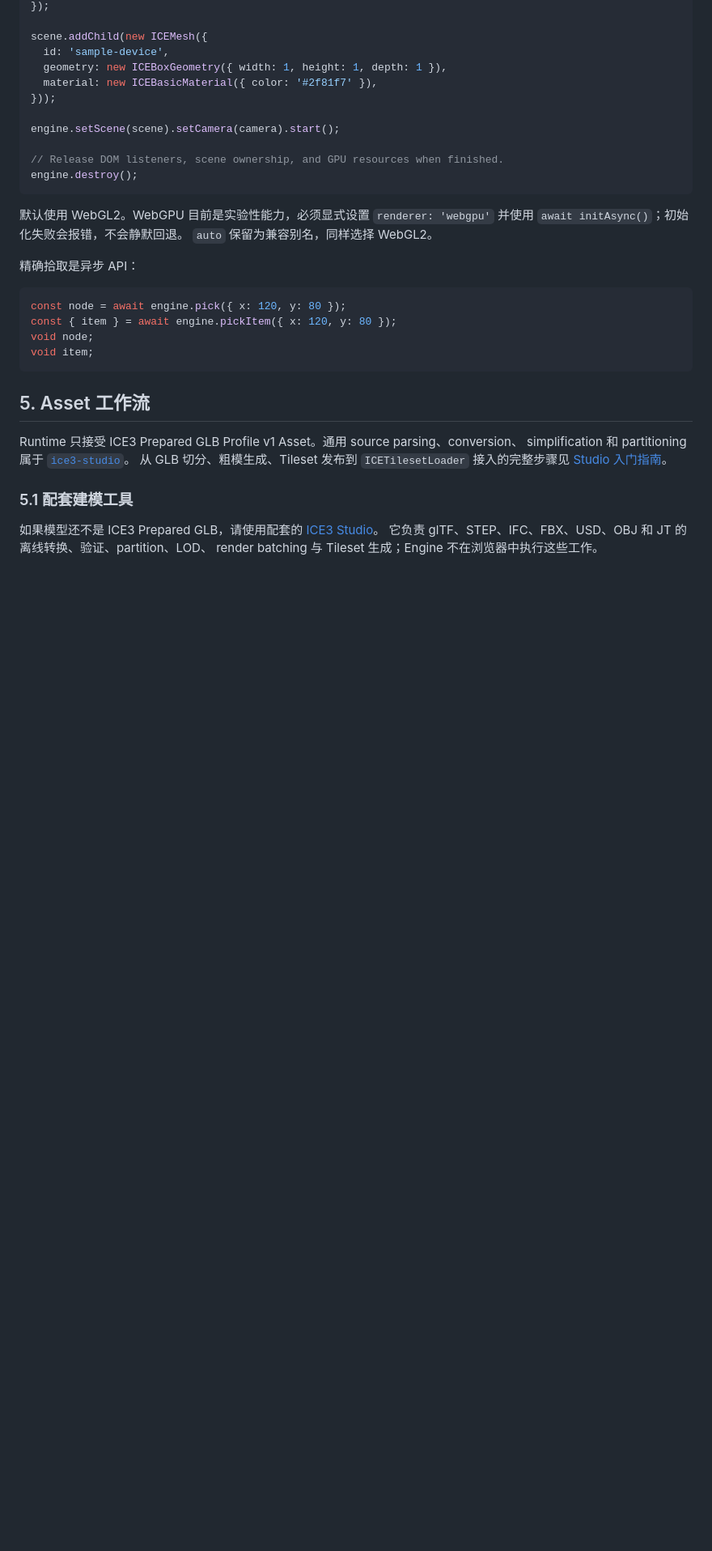
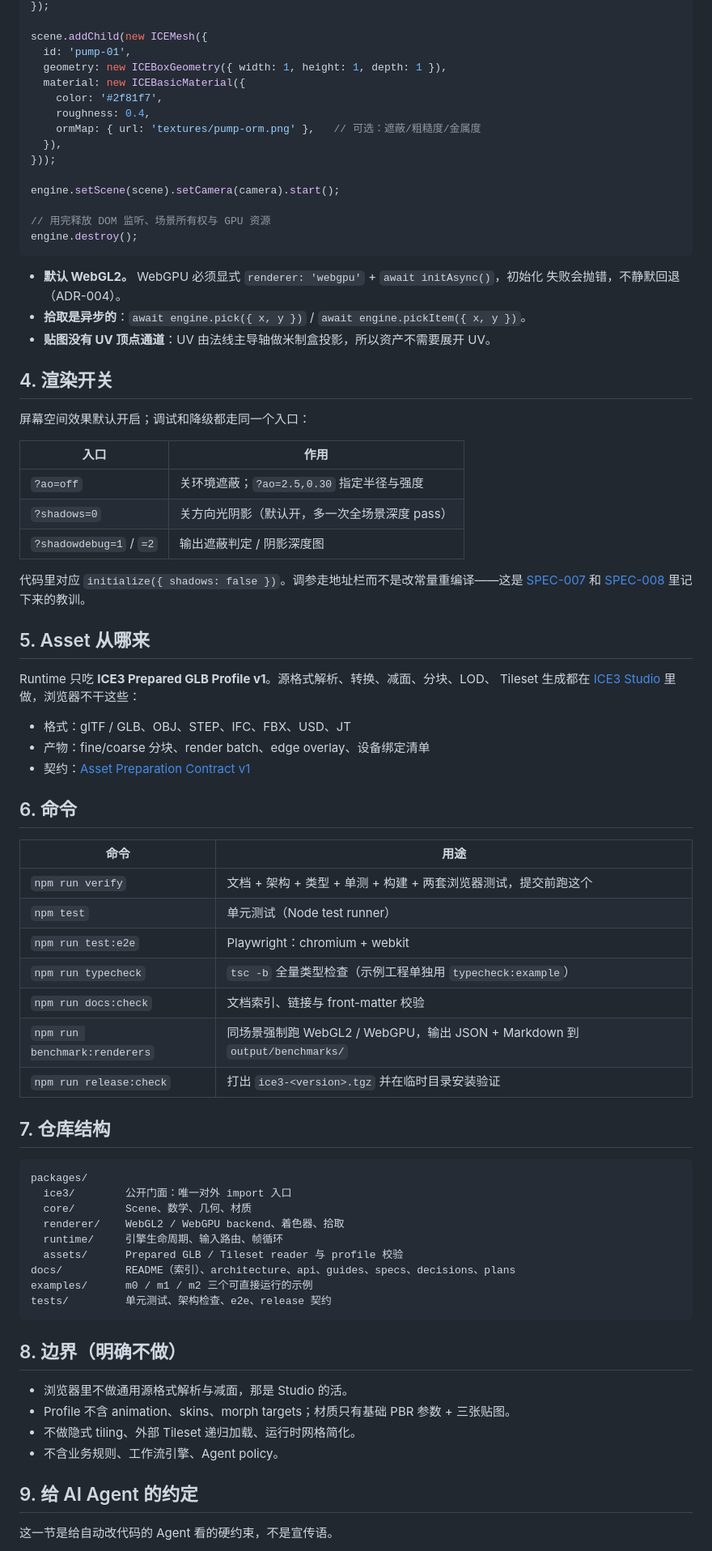
Before and after one commit to ice-3d/ice3-engine, a Markdown page: README.md, the part around one of its changes. Shown at 81% size. Rendered like a GitHub page; blank space fills up the shorter version.

````diff
--- a/README.md
+++ b/README.md
@@ -86,42 +77,83 @@ const camera = new ICEPerspectiveCamera({
 });
 
 scene.addChild(new ICEMesh({
-  id: 'sample-device',
+  id: 'pump-01',
   geometry: new ICEBoxGeometry({ width: 1, height: 1, depth: 1 }),
-  material: new ICEBasicMaterial({ color: '#2f81f7' }),
+  material: new ICEBasicMaterial({
+    color: '#2f81f7',
+    roughness: 0.4,
+    ormMap: { url: 'textures/pump-orm.png' },   // 可选：遮蔽/粗糙度/金属度
+  }),
 }));
 
 engine.setScene(scene).setCamera(camera).start();
 
-// Release DOM listeners, scene ownership, and GPU resources when finished.
+// 用完释放 DOM 监听、场景所有权与 GPU 资源
 engine.destroy();
 ```
 
-默认使用 WebGL2。WebGPU 目前是实验性能力，必须显式设置
-`renderer: 'webgpu'` 并使用 `await initAsync()`；初始化失败会报错，不会静默回退。
-`auto` 保留为兼容别名，同样选择 WebGL2。
+- **默认 WebGL2。** WebGPU 必须显式 `renderer: 'webgpu'` + `await initAsync()`，初始化
+  失败会抛错，不静默回退（ADR-004）。
+- **拾取是异步的**：`await engine.pick({ x, y })` / `await engine.pickItem({ x, y })`。
+- **贴图没有 UV 顶点通道**：UV 由法线主导轴做米制盒投影，所以资产不需要展开 UV。
 
-精确拾取是异步 API：
+## 4. 渲染开关
 
-```ts
-const node = await engine.pick({ x: 120, y: 80 });
-const { item } = await engine.pickItem({ x: 120, y: 80 });
-void node;
-void item;
+屏幕空间效果默认开启；调试和降级都走同一个入口：
+
+| 入口 | 作用 |
+|---|---|
+| `?ao=off` | 关环境遮蔽；`?ao=2.5,0.30` 指定半径与强度 |
+| `?shadows=0` | 关方向光阴影（默认开，多一次全场景深度 pass） |
+| `?shadowdebug=1` / `=2` | 输出遮蔽判定 / 阴影深度图 |
+
+代码里对应 `initialize({ shadows: false })`。调参走地址栏而不是改常量重编译——这是
+[SPEC-007](docs/specs/2026-11-04-screen-space-occlusion-notes.md) 和
+[SPEC-008](docs/specs/2026-11-04-directional-light-shadows.md) 里记下来的教训。
+
+## 5. Asset 从哪来
+
+Runtime 只吃 **ICE3 Prepared GLB Profile v1**。源格式解析、转换、减面、分块、LOD、
+Tileset 生成都在 [ICE3 Studio](https://github.com/ice-3d/ice3-studio/blob/main/README.md) 里做，浏览器不干这些：
+
+- 格式：glTF / GLB、OBJ、STEP、IFC、FBX、USD、JT
+- 产物：fine/coarse 分块、render batch、edge overlay、设备绑定清单
+- 契约：[Asset Preparation Contract v1](https://github.com/ice-3d/ice3-doc/blob/main/docs/contracts/asset-preparation-contract-v1.md)
+
+## 6. 命令
+
+| 命令 | 用途 |
+|---|---|
+| `npm run verify` | 文档 + 架构 + 类型 + 单测 + 构建 + 两套浏览器测试，提交前跑这个 |
+| `npm test` | 单元测试（Node test runner） |
+| `npm run test:e2e` | Playwright：chromium + webkit |
+| `npm run typecheck` | `tsc -b` 全量类型检查（示例工程单独用 `typecheck:example`） |
+| `npm run docs:check` | 文档索引、链接与 front-matter 校验 |
+| `npm run benchmark:renderers` | 同场景强制跑 WebGL2 / WebGPU，输出 JSON + Markdown 到 `output/benchmarks/` |
+| `npm run release:check` | 打出 `ice3-<version>.tgz` 并在临时目录安装验证 |
+
+## 7. 仓库结构
+
+```
+packages/
+  ice3/        公开门面：唯一对外 import 入口
+  core/        Scene、数学、几何、材质
+  renderer/    WebGL2 / WebGPU backend、着色器、拾取
+  runtime/     引擎生命周期、输入路由、帧循环
+  assets/      Prepared GLB / Tileset reader 与 profile 校验
+docs/          README（索引）、architecture、api、guides、specs、decisions、plans
+examples/      m0 / m1 / m2 三个可直接运行的示例
+tests/         单元测试、架构检查、e2e、release 契约
 ```
 
-## 5. Asset 工作流
+## 8. 边界（明确不做）
 
-Runtime 只接受 ICE3 Prepared GLB Profile v1 Asset。通用 source parsing、conversion、
-simplification 和 partitioning 属于
-[`ice3-studio`](https://github.com/ice-3d/ice3-studio/blob/main/README.md)。
-从 GLB 切分、粗模生成、Tileset 发布到 `ICETilesetLoader` 接入的完整步骤见
-[Studio 入门指南](https://github.com/ice-3d/ice3-studio/blob/main/docs/guides/getting-started.md)。
+- 浏览器里不做通用源格式解析与减面，那是 Studio 的活。
+- Profile 不含 animation、skins、morph targets；材质只有基础 PBR 参数 + 三张贴图。
+- 不做隐式 tiling、外部 Tileset 递归加载、运行时网格简化。
+- 不含业务规则、工作流引擎、Agent policy。
 
-### 5.1 配套建模工具
+## 9. 给 AI Agent 的约定
 
-如果模型还不是 ICE3 Prepared GLB，请使用配套的
-[ICE3 Studio](https://github.com/ice-3d/ice3-studio/blob/main/README.md)。
-它负责 glTF、STEP、IFC、FBX、USD、OBJ 和 JT 的离线转换、验证、partition、LOD、
-render batching 与 Tileset 生成；Engine 不在浏览器中执行这些工作。
+这一节是给自动改代码的 Agent 看的硬约束，不是宣传语。
 
````
Also changed, not shown: other parts of README.md (+74 -122 lines).
